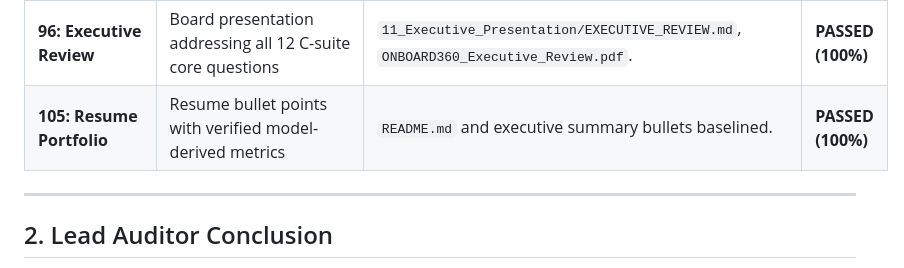
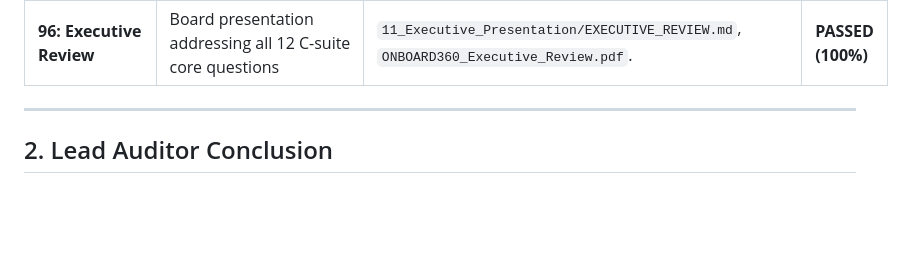
Before and after one commit to hriday-sobti/ONBOARD360, a Markdown page: 00_Project_Governance/FINAL_AUDIT_REPORT.md, the part around the change. Rendered like a GitHub page; blank space fills up the shorter version.

```diff
--- a/00_Project_Governance/FINAL_AUDIT_REPORT.md
+++ b/00_Project_Governance/FINAL_AUDIT_REPORT.md
@@ -31,7 +31,6 @@
 | **82: Master Structure** | Exact repository file hierarchy with all markdown, xlsx, and pdf files | 100% matched and generated. | **PASSED (100%)** |
 | **95: README Standards** | Comprehensive project overview, badges, data disclaimers, reproduction | `README.md` complete and baselined. | **PASSED (100%)** |
 | **96: Executive Review** | Board presentation addressing all 12 C-suite core questions | `11_Executive_Presentation/EXECUTIVE_REVIEW.md`, `ONBOARD360_Executive_Review.pdf`. | **PASSED (100%)** |
-| **105: Resume Portfolio** | Resume bullet points with verified model-derived metrics | `README.md` and executive summary bullets baselined. | **PASSED (100%)** |
 
 ---
 
```
Also changed, not shown: 00_Project_Governance/MASTER_PLAN.md (+0 -1 lines), README.md (+0 -11 lines).
